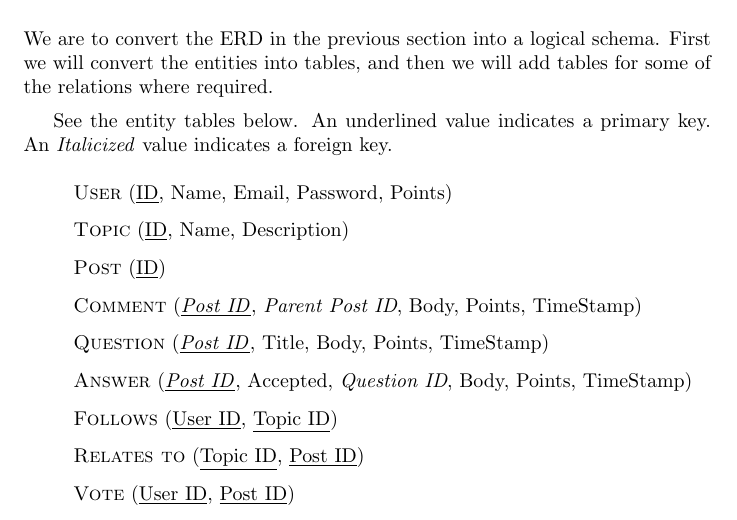
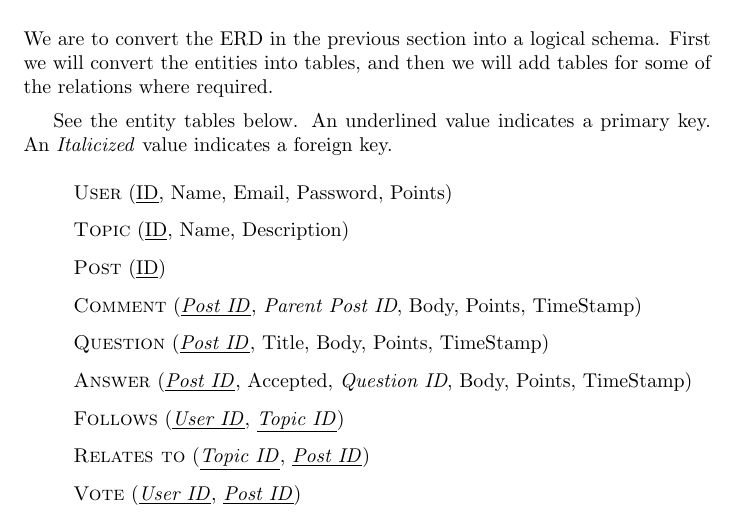
Before and after one commit to abrahammurciano/ask-us, a LaTeX document (latex/first-stage/first-stage.tex, which reads latex/first-stage/3.logical-schema.tex): part of page 5 of 9, cut so that both start at the same text. Compiled offline with pdfLaTeX.

Commit message:
small change

```diff
--- a/latex/first-stage/3.logical-schema.tex
+++ b/latex/first-stage/3.logical-schema.tex
@@ -15,7 +15,7 @@ See the entity tables below. An underlined value indicates a primary key. An \em
 	\item[] \textsc{Comment} (\key{\fkey{Post ID}}, \fkey{Parent Post ID}, Body, Points, TimeStamp)
 	\item[] \textsc{Question} (\key{\fkey{Post ID}}, Title, Body, Points, TimeStamp)
 	\item[] \textsc{Answer} (\key{\fkey{Post ID}}, Accepted, \fkey{Question ID}, Body, Points, TimeStamp)
-	\item[] \textsc{Follows} (\key{User ID}, \key{Topic ID})
-	\item[] \textsc{Relates to} (\key{Topic ID}, \key{Post ID})
-	\item[] \textsc{Vote} (\key{User ID}, \key{Post ID})
+	\item[] \textsc{Follows} (\key{\fkey{User ID}}, \key{\fkey{Topic ID}})
+	\item[] \textsc{Relates to} (\key{\fkey{Topic ID}}, \key{\fkey{Post ID}})
+	\item[] \textsc{Vote} (\key{\fkey{User ID}}, \key{\fkey{Post ID}})
 \end{itemize}
```
